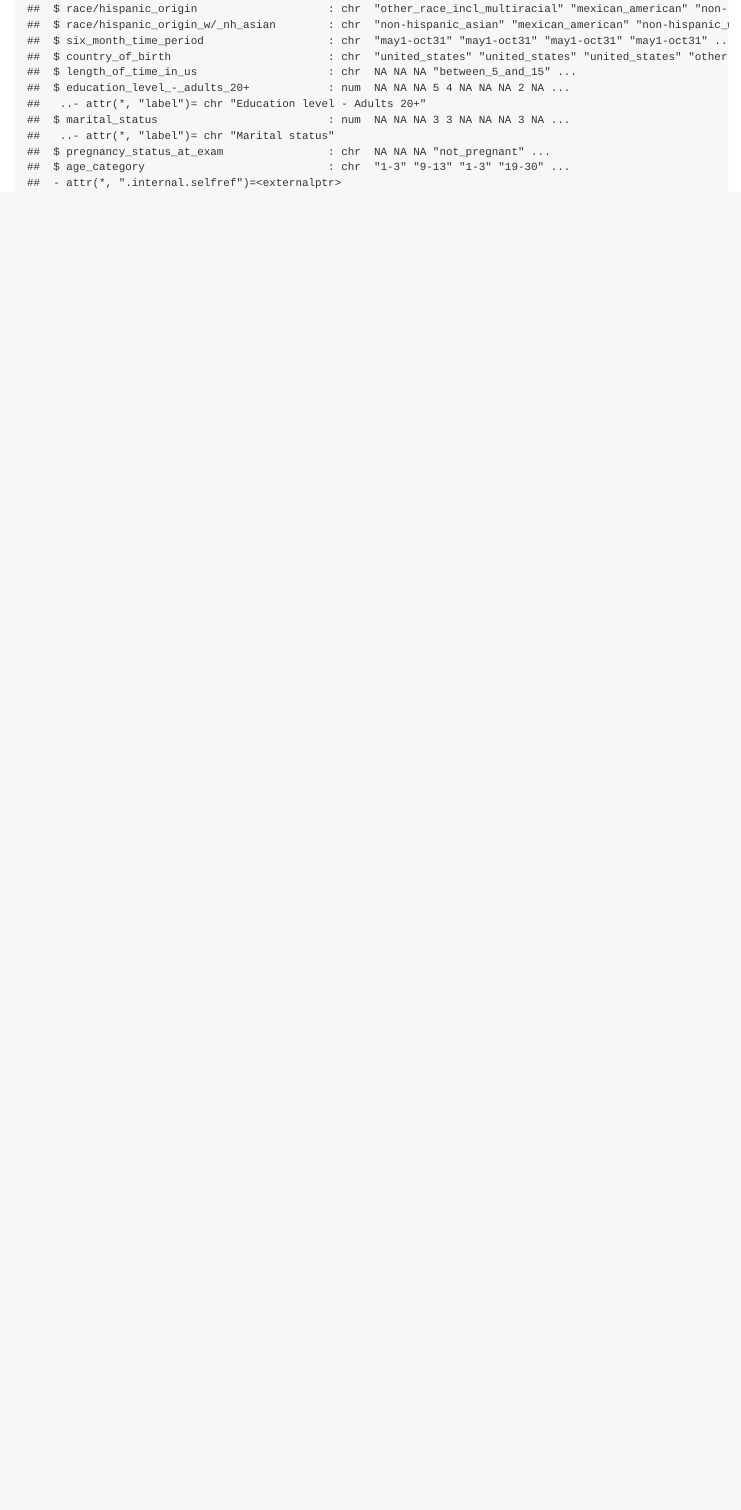
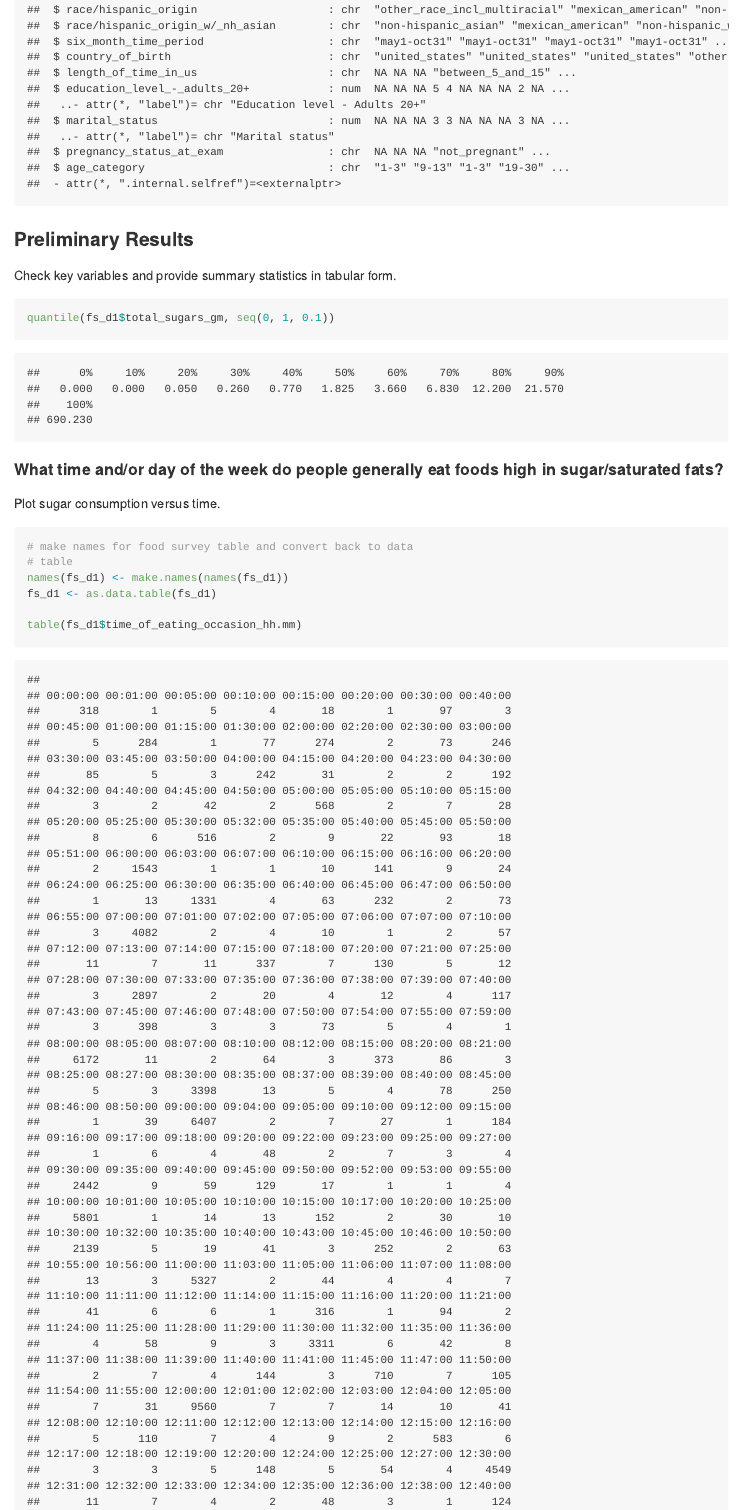
Before and after one commit to flemm0/PM566_project, an R Markdown document (README.Rmd): the page in a window 1100 px wide, from 5160 px down before the commit and from 5180 px down after it, so that both start at the same text. The pictures show the output file README.md that the author committed with the source, drawn offline in the style of GitHub; long lines of code are wrapped.

Commit message:
finalizing data cleaning, beginning preliminary results

````diff
--- a/README.Rmd
+++ b/README.Rmd
@@ -56,7 +56,8 @@ fc_labels <- purrr::map_df(food_categories, ~attributes(.x))
 
 
 # gsub() the spaces to underscores and put into vector
-fs_d1_labels <- gsub(" ", "_", fs_d1_labels$label) %>%
+fs_d1_labels <- gsub(" ", "_", fs_d1_labels$label)
+fs_d1_labels <-  gsub("\\(|\\)", "", fs_d1_labels) %>%
   as.vector() %>%
   tolower() %>%
   unique()
@@ -204,3 +205,42 @@ str(fs_d1)
 
 str(demographic)
 ```
+
+### Preliminary Results
+
+Check key variables and provide summary statistics in tabular form.
+
+```{r summary tables of total sugar and fat consumption}
+quantile(fs_d1$total_sugars_gm, seq(0, 1, 0.1))
+```
+
+
+
+
+
+
+
+
+
+
+
+
+
+
+
+
+
+
+#### What time and/or day of the week do people generally eat foods high in sugar/saturated fats?
+Plot sugar consumption versus time.
+```{r plot sugar consumption against time}
+# make names for food survey table and convert back to data table
+names(fs_d1) <- make.names(names(fs_d1))
+fs_d1 <- as.data.table(fs_d1)
+
+table(fs_d1$time_of_eating_occasion_hh.mm)
+
+fs_d1[, mean(total_sugars_gm), by = "time_of_eating_occasion_hh.mm"] %>%
+  ggplot() +
+  geom_line(aes(x = time_of_eating_occasion_hh.mm, y = V1))
+```
````
Also changed, not shown: README.md, README_files/figure-gfm/plot sugar consumption against time-1.png (added).
